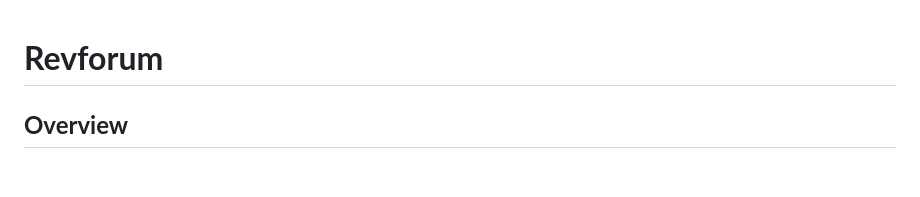
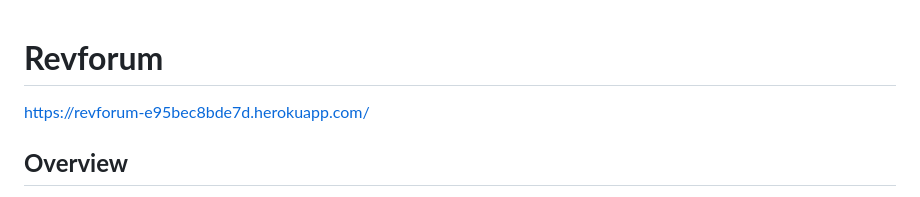
Before and after one commit to AlexDralur/revblog, a Markdown page: README.md, the part around the change. Drawn GitHub-style; blank space fills up the shorter version.

Commit message:
Update README.md
Add link to README

```diff
--- a/README.md
+++ b/README.md
@@ -1,4 +1,5 @@
 # **Revforum**
+https://revforum-e95bec8bde7d.herokuapp.com/
 
 ## **Overview**
 
```
